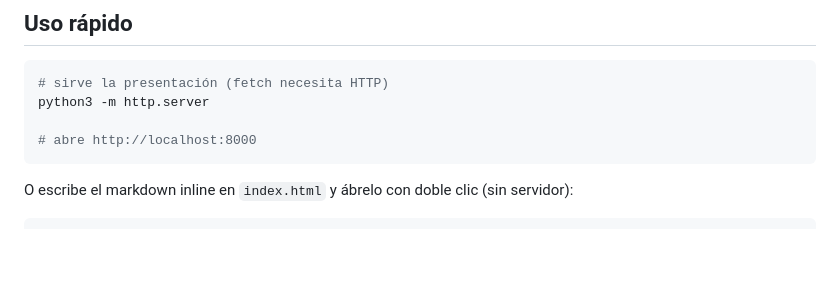
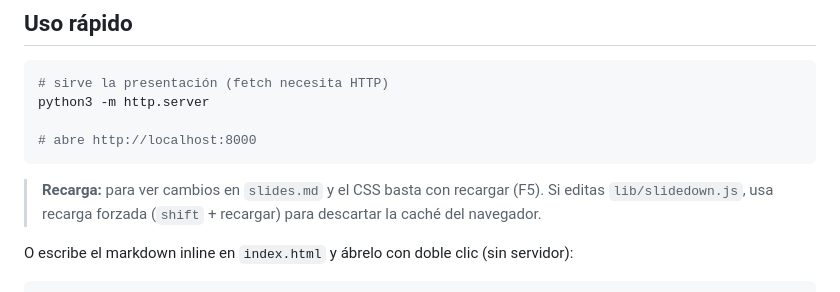
Before and after one commit to lipido/slidedown, a Markdown page: README.md, the part around the change. GitHub-like rendering; blank space fills up the shorter version.

Commit message:
docs: nota de recarga para usuarios

````diff
--- a/README.md
+++ b/README.md
@@ -12,6 +12,10 @@ python3 -m http.server
 
 # abre http://localhost:8000
 ```
+
+> **Recarga:** para ver cambios en `slides.md` y el CSS basta con recargar (F5).
+> Si editas `lib/slidedown.js`, usa recarga forzada (`shift` + recargar) para
+> descartar la caché del navegador.
 
 O escribe el markdown inline en `index.html` y ábrelo con doble clic (sin servidor):
 
````
